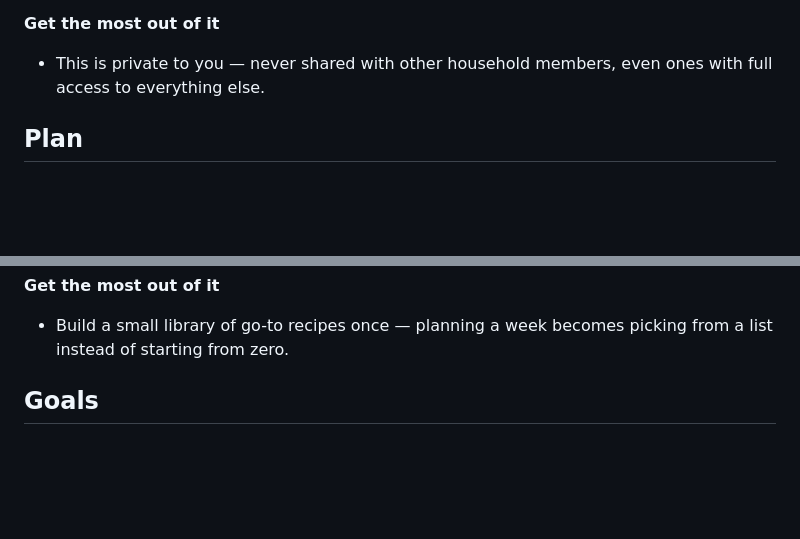
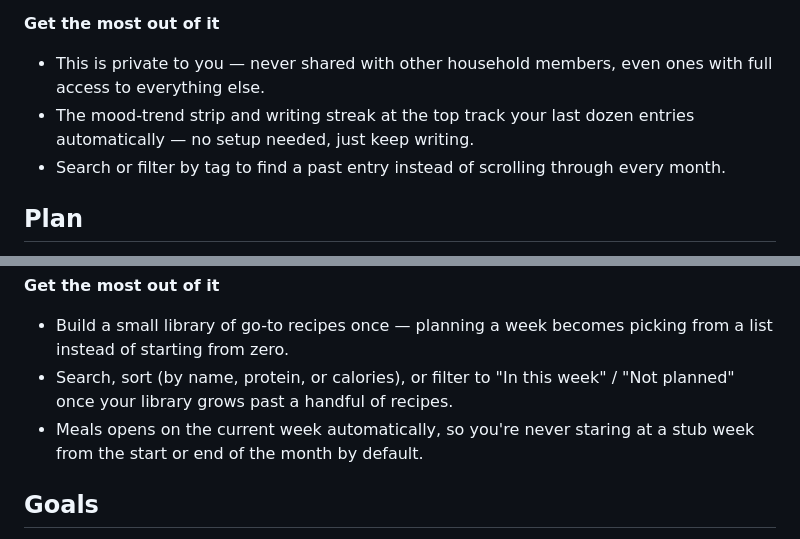
Before and after one commit to prithvirajv/household-hub-management-app, a Markdown page: docs/consumer-guide.md, 2 parts joined by grey strips. Drawn GitHub-style; blank space fills up the shorter version.

```diff
--- a/docs/consumer-guide.md
+++ b/docs/consumer-guide.md
@@ -267,6 +267,10 @@ more convenient.
 **Get the most out of it**
 - This is private to you — never shared with other household members, even
   ones with full access to everything else.
+- The mood-trend strip and writing streak at the top track your last dozen
+  entries automatically — no setup needed, just keep writing.
+- Search or filter by tag to find a past entry instead of scrolling
+  through every month.
 
 ## Plan
 
@@ -361,6 +365,11 @@ more convenient.
 **Get the most out of it**
 - Build a small library of go-to recipes once — planning a week becomes
   picking from a list instead of starting from zero.
+- Search, sort (by name, protein, or calories), or filter to "In this
+  week" / "Not planned" once your library grows past a handful of
+  recipes.
+- Meals opens on the current week automatically, so you're never staring
+  at a stub week from the start or end of the month by default.
 
 ## Goals
 
```
Also changed, not shown: docs/ARCHITECTURE.md (+1 -1 lines), docs/LLD.md (+4 -2 lines).
